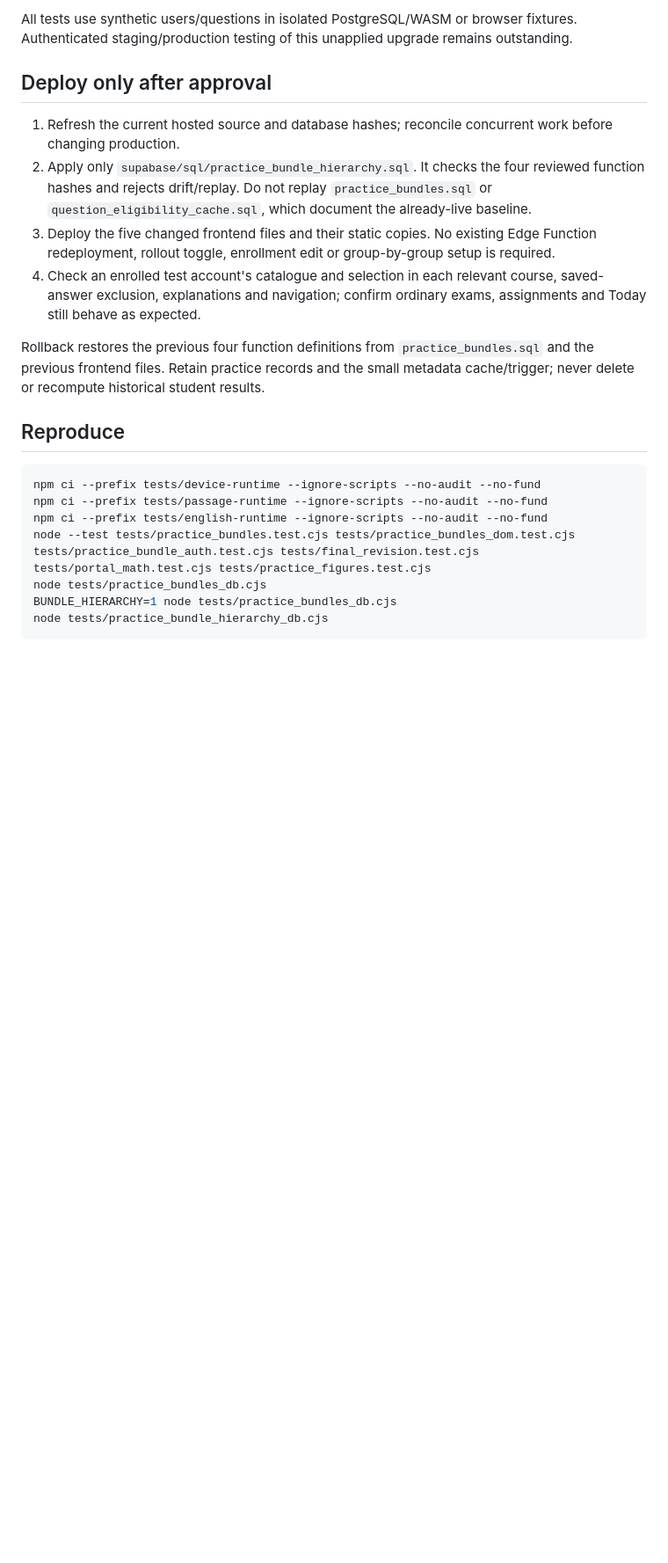
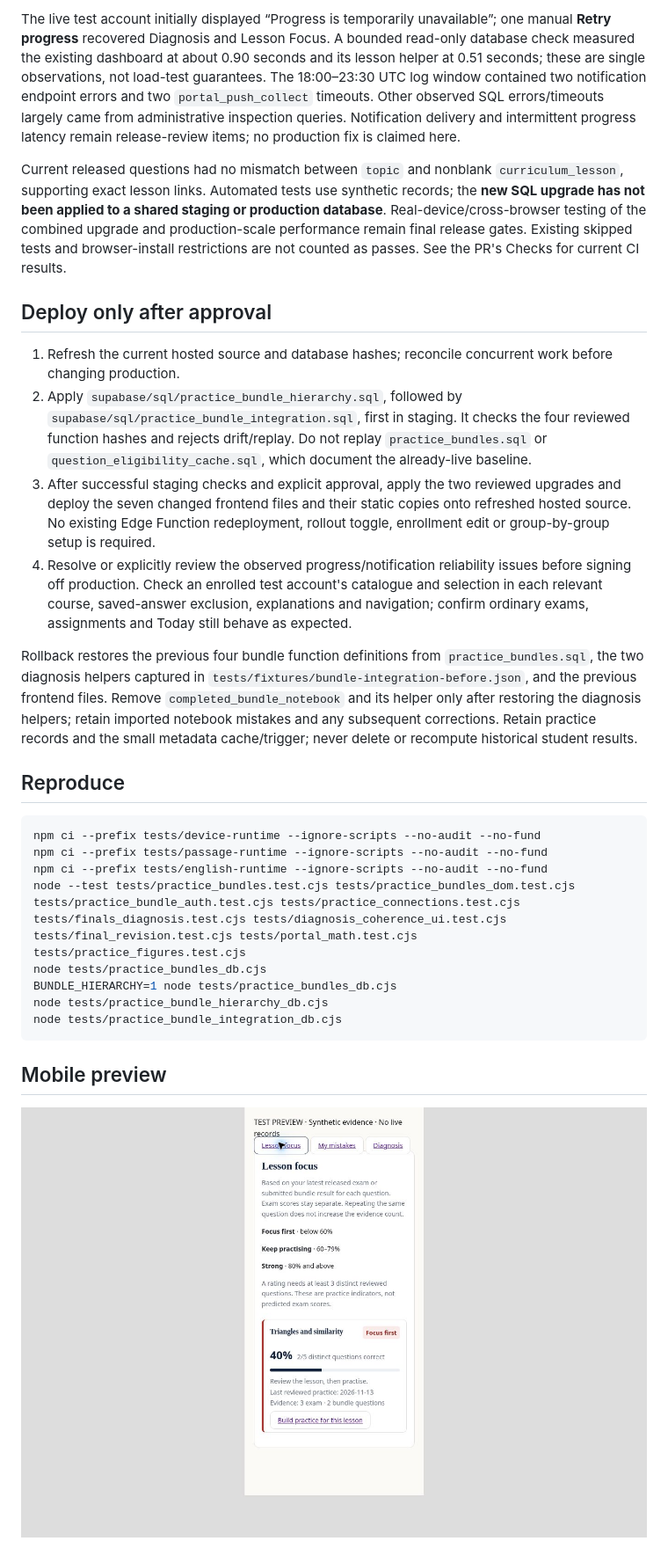
Before and after one commit to xxx64220-debug/ghoneem-math-portal, a Markdown page: docs/SAT_TOPIC_BUNDLES_REVIEW_2026-11-13.md, the part around one of its changes. Shown at 88% size. GitHub-like rendering; pictures changed too: docs/screenshots/practice-connections-mobile.jpg (added); blank space fills up the shorter version.

Commit message:
Connect completed practice with lesson focus, mistakes and diagnosis

````diff
--- a/docs/SAT_TOPIC_BUNDLES_REVIEW_2026-11-13.md
+++ b/docs/SAT_TOPIC_BUNDLES_REVIEW_2026-11-13.md
@@ -47,14 +65,16 @@ Similar ideas with different IDs can still appear. Unsaved answers or erased his
 
-All tests use synthetic users/questions in isolated PostgreSQL/WASM or browser fixtures. Authenticated staging/production testing of this unapplied upgrade remains outstanding.
+The live test account initially displayed “Progress is temporarily unavailable”; one manual **Retry progress** recovered Diagnosis and Lesson Focus. A bounded read-only database check measured the existing dashboard at about 0.90 seconds and its lesson helper at 0.51 seconds; these are single observations, not load-test guarantees. The 18:00–23:30 UTC log window contained two notification endpoint errors and two `portal_push_collect` timeouts. Other observed SQL errors/timeouts largely came from administrative inspection queries. Notification delivery and intermittent progress latency remain release-review items; no production fix is claimed here.
+
+Current released questions had no mismatch between `topic` and nonblank `curriculum_lesson`, supporting exact lesson links. Automated tests use synthetic records; the **new SQL upgrade has not been applied to a shared staging or production database**. Real-device/cross-browser testing of the combined upgrade and production-scale performance remain final release gates. Existing skipped tests and browser-install restrictions are not counted as passes. See the PR's Checks for current CI results.
 
 ## Deploy only after approval
 
 1. Refresh the current hosted source and database hashes; reconcile concurrent work before changing production.
-2. Apply only `supabase/sql/practice_bundle_hierarchy.sql`. It checks the four reviewed function hashes and rejects drift/replay. Do not replay `practice_bundles.sql` or `question_eligibility_cache.sql`, which document the already-live baseline.
-3. Deploy the five changed frontend files and their static copies. No existing Edge Function redeployment, rollout toggle, enrollment edit or group-by-group setup is required.
-4. Check an enrolled test account's catalogue and selection in each relevant course, saved-answer exclusion, explanations and navigation; confirm ordinary exams, assignments and Today still behave as expected.
+2. Apply `supabase/sql/practice_bundle_hierarchy.sql`, followed by `supabase/sql/practice_bundle_integration.sql`, first in staging. It checks the four reviewed function hashes and rejects drift/replay. Do not replay `practice_bundles.sql` or `question_eligibility_cache.sql`, which document the already-live baseline.
+3. After successful staging checks and explicit approval, apply the two reviewed upgrades and deploy the seven changed frontend files and their static copies onto refreshed hosted source. No existing Edge Function redeployment, rollout toggle, enrollment edit or group-by-group setup is required.
+4. Resolve or explicitly review the observed progress/notification reliability issues before signing off production. Check an enrolled test account's catalogue and selection in each relevant course, saved-answer exclusion, explanations and navigation; confirm ordinary exams, assignments and Today still behave as expected.
 
-Rollback restores the previous four function definitions from `practice_bundles.sql` and the previous frontend files. Retain practice records and the small metadata cache/trigger; never delete or recompute historical student results.
+Rollback restores the previous four bundle function definitions from `practice_bundles.sql`, the two diagnosis helpers captured in `tests/fixtures/bundle-integration-before.json`, and the previous frontend files. Remove `completed_bundle_notebook` and its helper only after restoring the diagnosis helpers; retain imported notebook mistakes and any subsequent corrections. Retain practice records and the small metadata cache/trigger; never delete or recompute historical student results.
 
 ## Reproduce
 
@@ -62,8 +82,13 @@ Rollback restores the previous four function definitions from `practice_bundles.
 npm ci --prefix tests/device-runtime --ignore-scripts --no-audit --no-fund
 npm ci --prefix tests/passage-runtime --ignore-scripts --no-audit --no-fund
 npm ci --prefix tests/english-runtime --ignore-scripts --no-audit --no-fund
-node --test tests/practice_bundles.test.cjs tests/practice_bundles_dom.test.cjs tests/practice_bundle_auth.test.cjs tests/final_revision.test.cjs tests/portal_math.test.cjs tests/practice_figures.test.cjs
+node --test tests/practice_bundles.test.cjs tests/practice_bundles_dom.test.cjs tests/practice_bundle_auth.test.cjs tests/practice_connections.test.cjs tests/finals_diagnosis.test.cjs tests/diagnosis_coherence_ui.test.cjs tests/final_revision.test.cjs tests/portal_math.test.cjs tests/practice_figures.test.cjs
 node tests/practice_bundles_db.cjs
 BUNDLE_HIERARCHY=1 node tests/practice_bundles_db.cjs
 node tests/practice_bundle_hierarchy_db.cjs
+node tests/practice_bundle_integration_db.cjs
 ```
+
+## Mobile preview
+
+![Synthetic connected-practice preview](screenshots/practice-connections-mobile.jpg)
````
Also changed, not shown: other parts of docs/SAT_TOPIC_BUNDLES_REVIEW_2026-11-13.md (+25 -7 lines), 14 other files.
